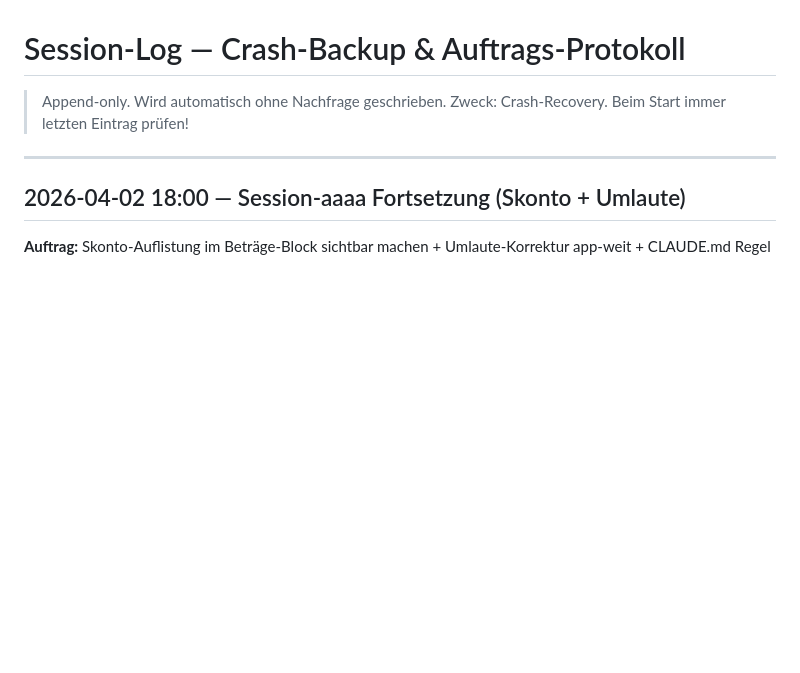
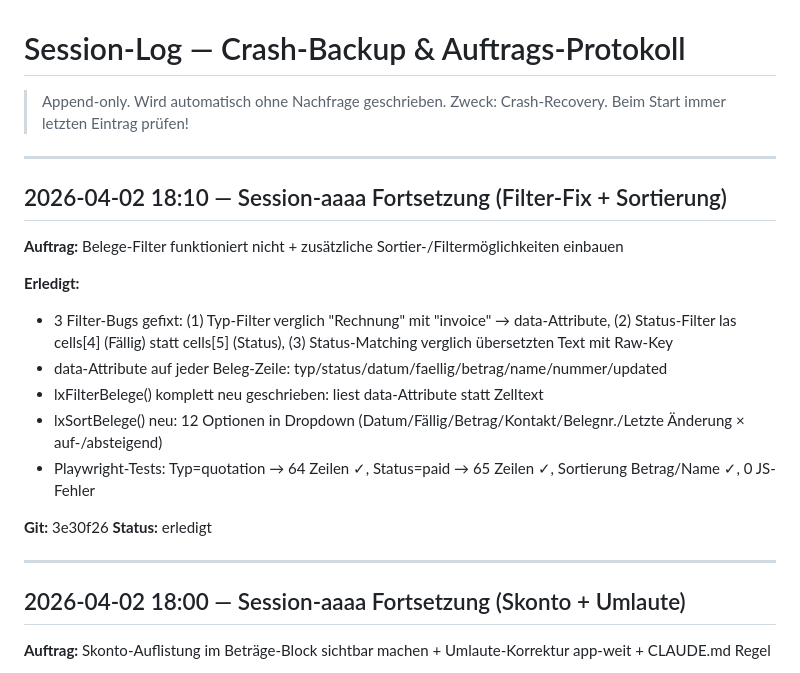
Before and after one commit to kaimarienfeld/kira-partner, a Markdown page: knowledge/session_log.md, the part around the change. GitHub-like rendering; blank space fills up the shorter version.

Commit message:
chore(tracking): session-aaaa Filter-Fix + Sortierung
Co-Authored-By: Claude Opus 4.6 <noreply@anthropic.com>

```diff
--- a/knowledge/session_log.md
+++ b/knowledge/session_log.md
@@ -2,6 +2,22 @@
 
 > Append-only. Wird automatisch ohne Nachfrage geschrieben.
 > Zweck: Crash-Recovery. Beim Start immer letzten Eintrag prüfen!
+
+---
+
+## 2026-04-02 18:10 — Session-aaaa Fortsetzung (Filter-Fix + Sortierung)
+
+**Auftrag:** Belege-Filter funktioniert nicht + zusätzliche Sortier-/Filtermöglichkeiten einbauen
+
+**Erledigt:**
+- 3 Filter-Bugs gefixt: (1) Typ-Filter verglich "Rechnung" mit "invoice" → data-Attribute, (2) Status-Filter las cells[4] (Fällig) statt cells[5] (Status), (3) Status-Matching verglich übersetzten Text mit Raw-Key
+- data-Attribute auf jeder Beleg-Zeile: typ/status/datum/faellig/betrag/name/nummer/updated
+- lxFilterBelege() komplett neu geschrieben: liest data-Attribute statt Zelltext
+- lxSortBelege() neu: 12 Optionen in Dropdown (Datum/Fällig/Betrag/Kontakt/Belegnr./Letzte Änderung × auf-/absteigend)
+- Playwright-Tests: Typ=quotation → 64 Zeilen ✓, Status=paid → 65 Zeilen ✓, Sortierung Betrag/Name ✓, 0 JS-Fehler
+
+**Git:** 3e30f26
+**Status:** erledigt
 
 ---
 
```
